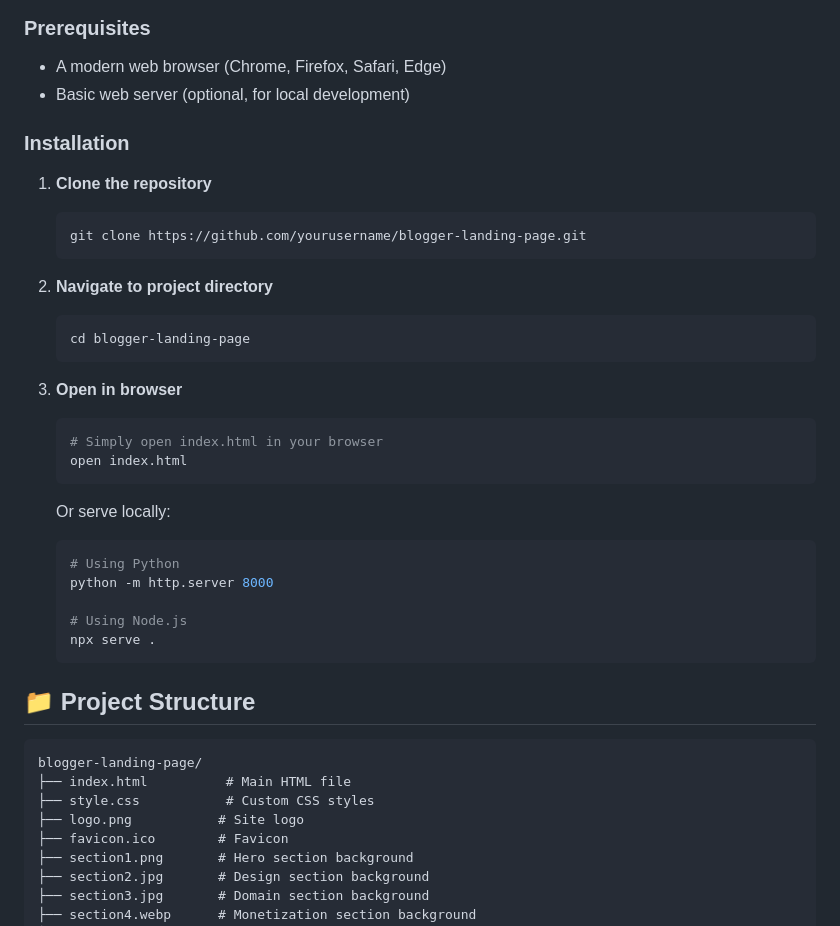
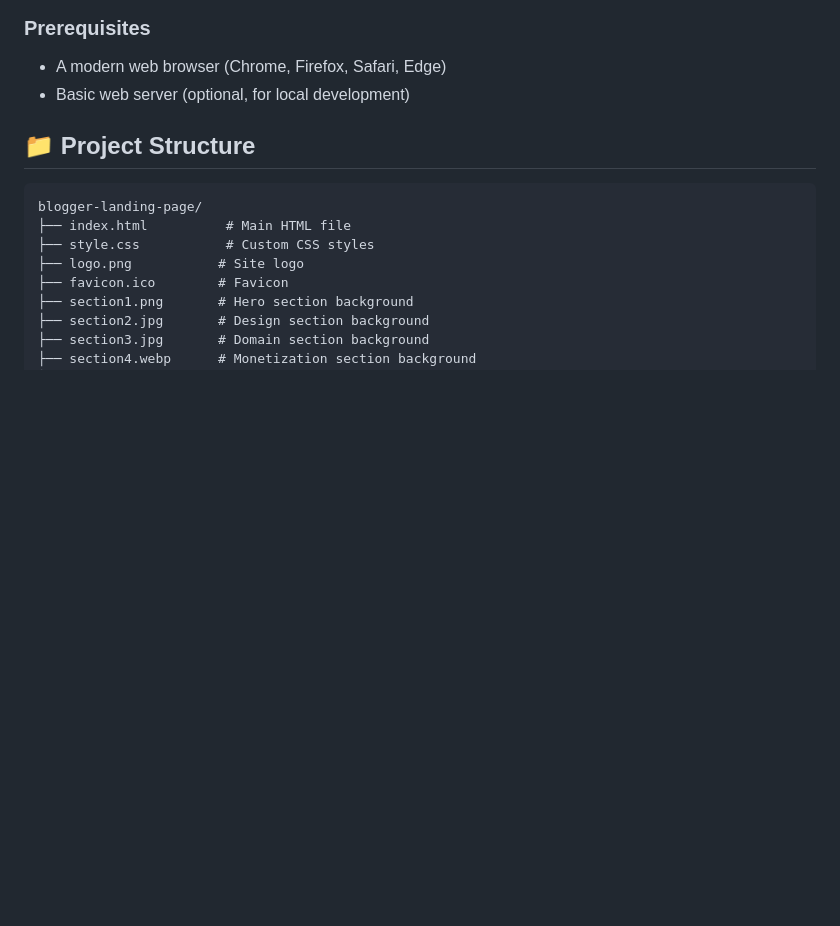
Before and after one commit to HarisRasheed7/Labverse-Intern-BI-5-ON, a Markdown page: Blogger.com/README.md, the part around the change. Rendered like a GitHub page; blank space fills up the shorter version.

````diff
--- a/Blogger.com/README.md
+++ b/Blogger.com/README.md
@@ -37,32 +37,7 @@ The landing page consists of 7 main sections:
 - A modern web browser (Chrome, Firefox, Safari, Edge)
 - Basic web server (optional, for local development)
 
-### Installation
 
-1. **Clone the repository**
-   ```bash
-   git clone https://github.com/yourusername/blogger-landing-page.git
-   ```
-
-2. **Navigate to project directory**
-   ```bash
-   cd blogger-landing-page
-   ```
-
-3. **Open in browser**
-   ```bash
-   # Simply open index.html in your browser
-   open index.html
-   ```
-
-   Or serve locally:
-   ```bash
-   # Using Python
-   python -m http.server 8000
-
-   # Using Node.js
-   npx serve .
-   ```
 
 ## 📁 Project Structure
 
````
